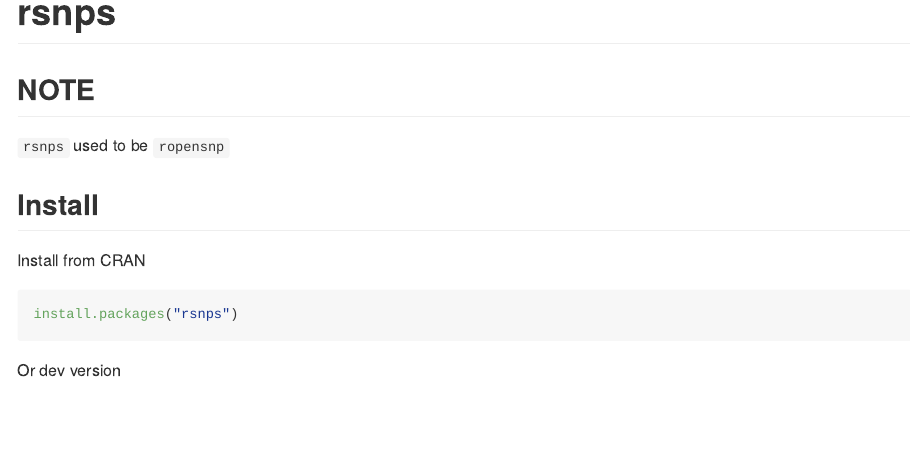
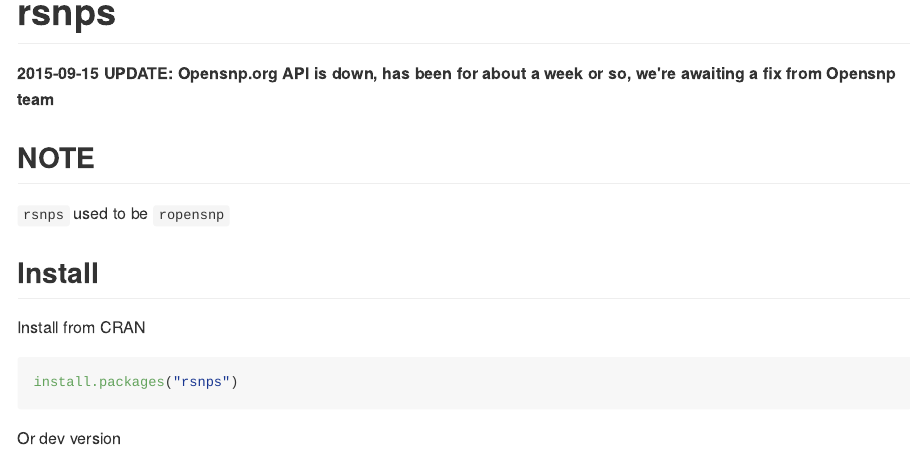
Before and after one commit to ropensci/rsnps, an R Markdown document (README.Rmd): the page in a window 1100 px wide, from its top. The pictures show the output file README.md that the author committed with the source, drawn offline in the style of GitHub; badge pictures from the web are left out.

Commit message:
a note to readme about opensnp being down

```diff
--- a/README.Rmd
+++ b/README.Rmd
@@ -13,6 +13,8 @@
 [![Build status](https://ci.appveyor.com/api/projects/status/d2lv98726u6t9ut5/branch/master)](https://ci.appveyor.com/project/sckott/rsnps/branch/master)
 [![codecov.io](https://codecov.io/github/ropensci/rsnps/coverage.svg?branch=master)](https://codecov.io/github/ropensci/rsnps?branch=master)
 [![cran version](http://www.r-pkg.org/badges/version/rsnps)](http://cran.rstudio.com/web/packages/rsnps)
+
+__2015-09-15 UPDATE: Opensnp.org API is down, has been for about a week or so, we're awaiting a fix from Opensnp team__
 
 ## NOTE
 
```
Also changed, not shown: README.md.
